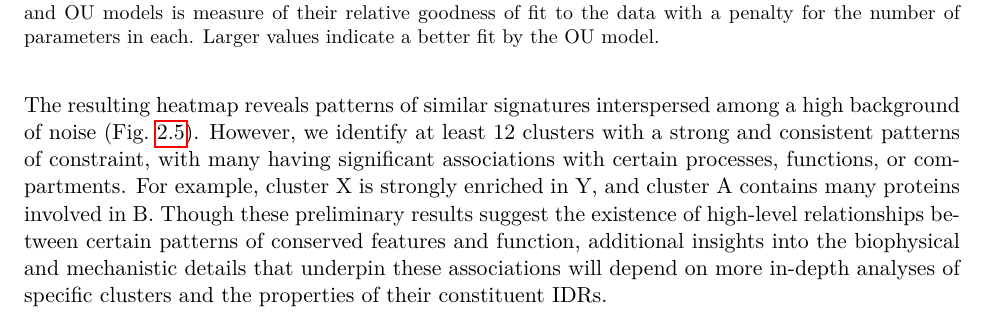
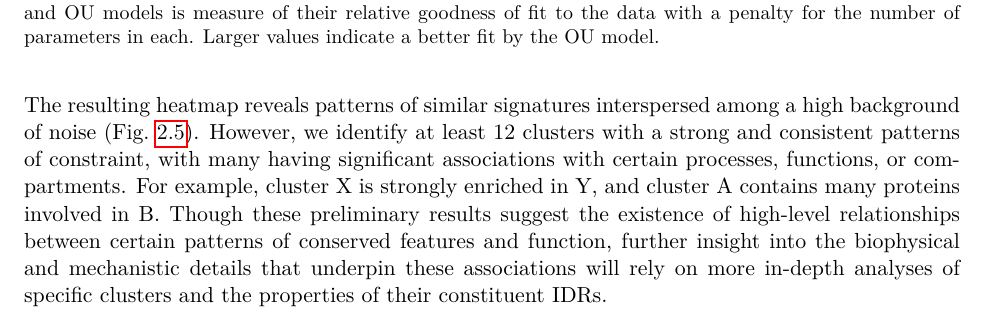
Before and after one commit to marcsingleton/orthology_inference2023_manuscript, a LaTeX thesis (main.tex, which reads chapter2/chapter2.tex): part of page 48 of 139, cut so that both start at the same text. Compiled offline with pdfLaTeX.

Commit message:
Tweaked some wording in last results paragraph

```diff
--- a/chapter2/chapter2.tex
+++ b/chapter2/chapter2.tex
@@ -83,7 +83,7 @@ The AIC difference between the BM and OU models is measure of their relative goo
 \label{fig:hierarchy}
 \end{figure}
 
-The resulting heatmap reveals patterns of similar signatures interspersed among a high background of noise (Fig.~\ref{fig:hierarchy}). However, we identify at least 12 clusters with a strong and consistent patterns of constraint, with many having significant associations with certain processes, functions, or compartments. For example, cluster X is strongly enriched in Y, and cluster A contains many proteins involved in B. Though these preliminary results suggest the existence of high-level relationships between certain patterns of conserved features and function, additional insights into the biophysical and mechanistic details that underpin these associations will depend on more in-depth analyses of specific clusters and the properties of their constituent IDRs.
+The resulting heatmap reveals patterns of similar signatures interspersed among a high background of noise (Fig.~\ref{fig:hierarchy}). However, we identify at least 12 clusters with a strong and consistent patterns of constraint, with many having significant associations with certain processes, functions, or compartments. For example, cluster X is strongly enriched in Y, and cluster A contains many proteins involved in B. Though these preliminary results suggest the existence of high-level relationships between certain patterns of conserved features and function, further insight into the biophysical and mechanistic details that underpin these associations will rely on more in-depth analyses of specific clusters and the properties of their constituent IDRs.
 
 % CONCLUSION
 % I. Summary of results
```
